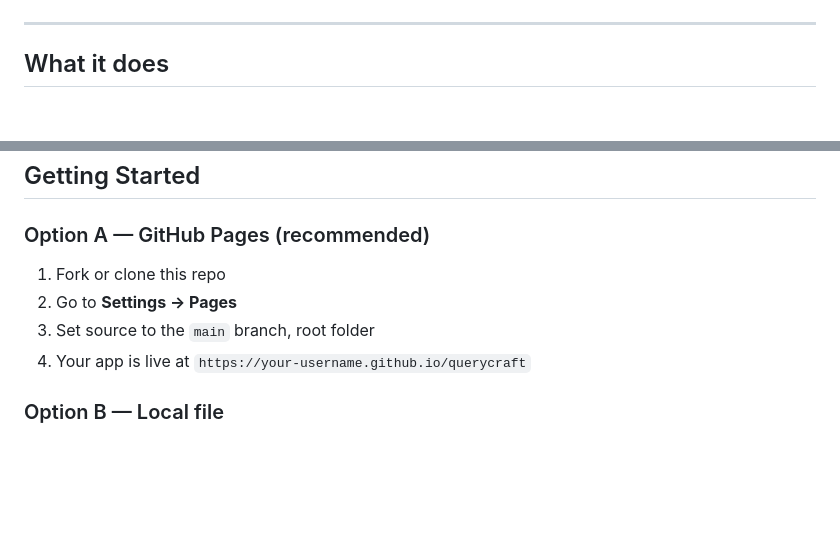
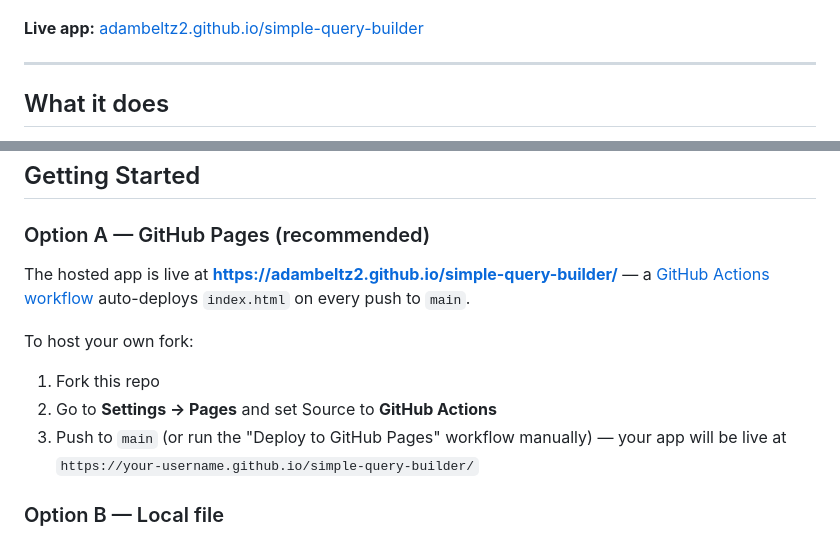
Before and after one commit to adambeltz2/simple-query-builder, a Markdown page: README.md, 2 parts joined by grey strips. Rendered like a GitHub page; blank space fills up the shorter version.

```diff
--- a/README.md
+++ b/README.md
@@ -7,4 +7,6 @@ A browser-native visual SQL query builder. No backend, no build step, no depende
 ![License](https://img.shields.io/badge/license-MIT-lightgrey)
+
+**Live app:** [adambeltz2.github.io/simple-query-builder](https://adambeltz2.github.io/simple-query-builder/)
 
 ---
 
@@ -64,10 +66,12 @@ Dark theme by default, with a light-mode toggle. The three-panel layout collapse
 ## Getting Started
 
 ### Option A — GitHub Pages (recommended)
-1. Fork or clone this repo
-2. Go to **Settings → Pages**
-3. Set source to the `main` branch, root folder
-4. Your app is live at `https://your-username.github.io/querycraft`
+The hosted app is live at **https://adambeltz2.github.io/simple-query-builder/** — a [GitHub Actions workflow](.github/workflows/deploy.yml) auto-deploys `index.html` on every push to `main`.
+
+To host your own fork:
+1. Fork this repo
+2. Go to **Settings → Pages** and set Source to **GitHub Actions**
+3. Push to `main` (or run the "Deploy to GitHub Pages" workflow manually) — your app will be live at `https://your-username.github.io/simple-query-builder/`
 
 ### Option B — Local file
 Download `index.html` and open it directly in any modern browser. Works offline except for the sql.js CDN load (one-time network request on first open; after that it's cached).
```
Also changed, not shown: other parts of README.md (+2 -2 lines), BACKLOG.md (+11 -11 lines).
